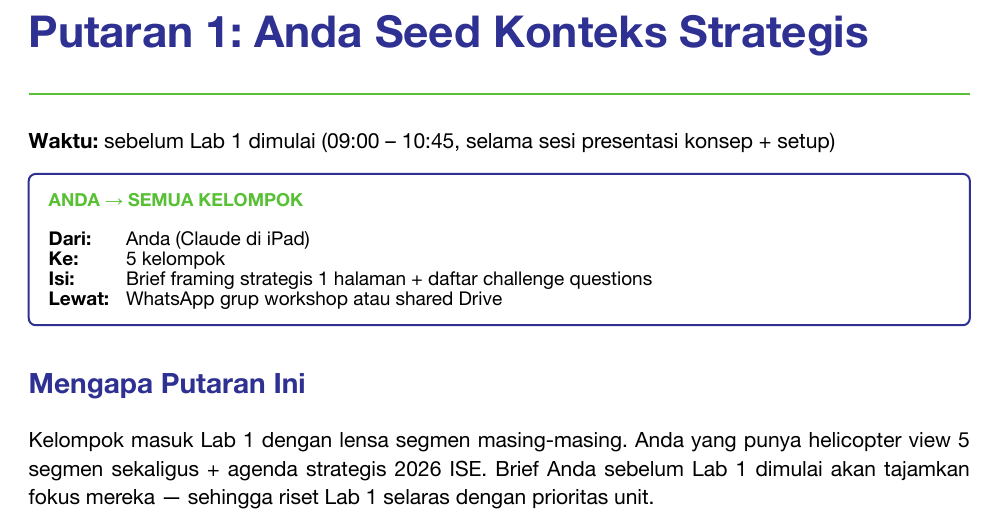
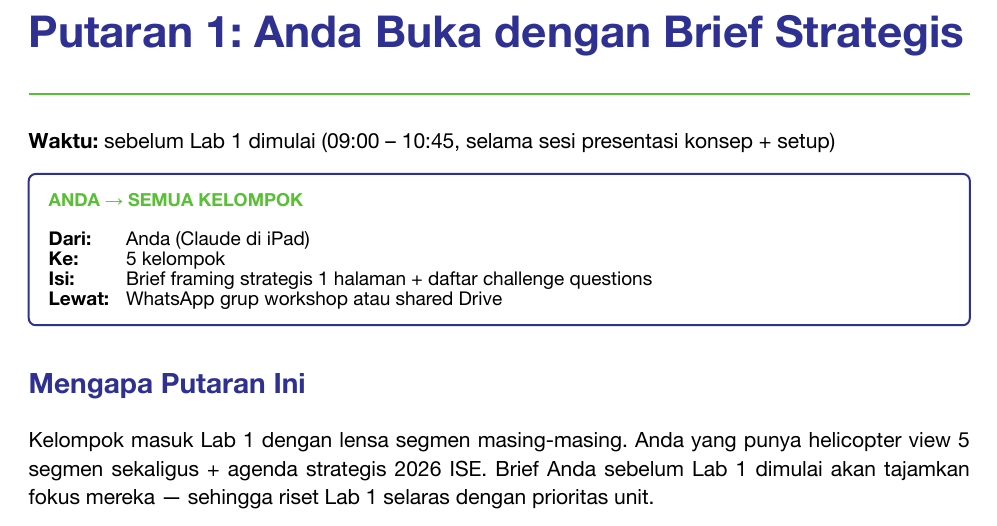
Before and after one commit to artivisi/bsi-islamic-ecosystem-ai, a Typst document (workbook/BOSS-TRACK.typ): part of page 6 of 14, cut so that both start at the same text. The pictures show the PDF file workbook/BOSS-TRACK.pdf that the author committed with the source.

Commit message:
Rephrase Putaran 1 heading: drop English "seed"
"Anda Seed Konteks Strategis" -> "Anda Buka dengan Brief Strategis".
"Seed" as a verb is awkward English-in-Indonesian; the new phrasing
also frames Putaran 1 more clearly as the opening move of the day.

Co-Authored-By: Claude Opus 4.7 (1M context) <noreply@anthropic.com>

```diff
--- a/workbook/BOSS-TRACK.typ
+++ b/workbook/BOSS-TRACK.typ
@@ -222,7 +222,7 @@ Yang *tidak bisa* di iPad (jangan dicoba di hari workshop): Claude Code CLI, JSO
 // 3. PERTUKARAN 1
 // ============================================================
 
-= Putaran 1: Anda Seed Konteks Strategis
+= Putaran 1: Anda Buka dengan Brief Strategis
 
 *Waktu:* sebelum Lab 1 dimulai (09:00 – 10:45, selama sesi presentasi konsep + setup)
 
```
Also changed, not shown: workbook/BOSS-TRACK.pdf.
